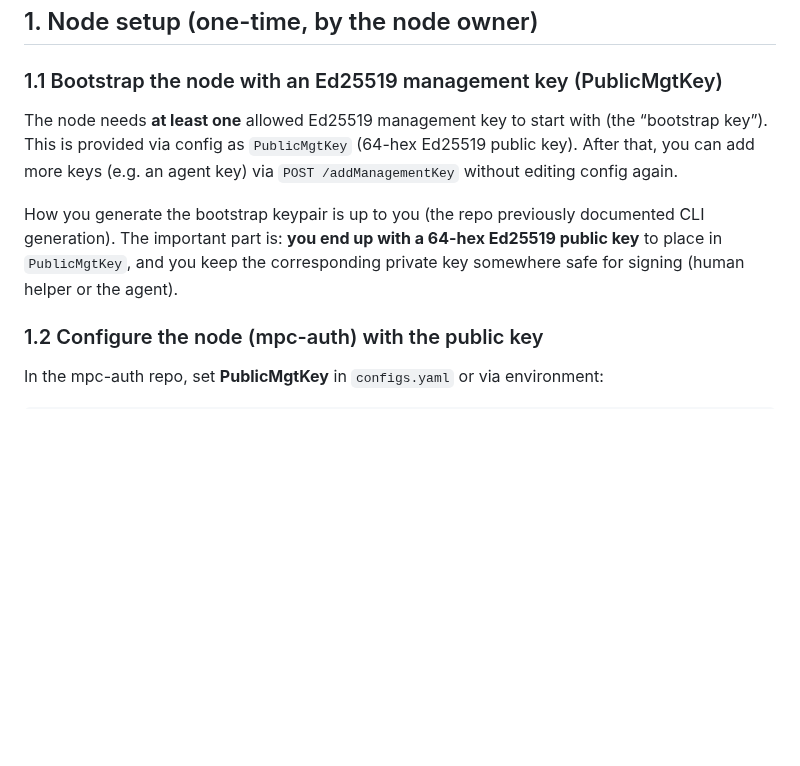
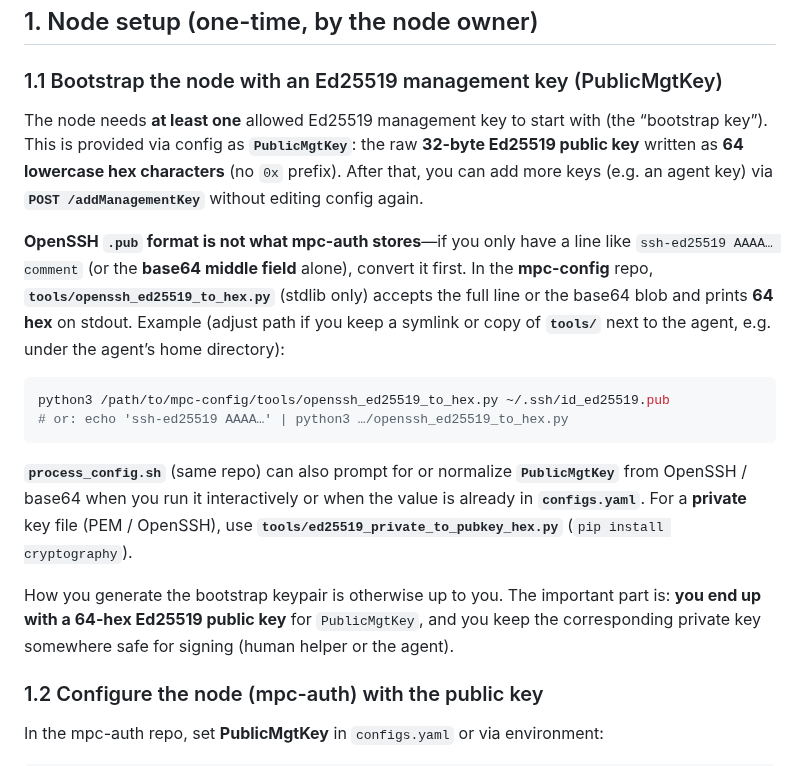
Before and after one commit to ContinuumDAO/mpc-config, a Markdown page: docs/references/AGENT_ED25519_SETUP.md, the part around the change. GitHub-like rendering; blank space fills up the shorter version.

Commit message:
AGENT_ED25519_SETUP: document OpenSSH -> 64 hex tools and process_config
Made-with: Cursor

````diff
--- a/docs/references/AGENT_ED25519_SETUP.md
+++ b/docs/references/AGENT_ED25519_SETUP.md
@@ -14,9 +14,18 @@ This doc describes how a **node owner** can set up their node so that an **AI ag
 
 ### 1.1 Bootstrap the node with an Ed25519 management key (PublicMgtKey)
 
-The node needs **at least one** allowed Ed25519 management key to start with (the “bootstrap key”). This is provided via config as `PublicMgtKey` (64-hex Ed25519 public key). After that, you can add more keys (e.g. an agent key) via `POST /addManagementKey` without editing config again.
+The node needs **at least one** allowed Ed25519 management key to start with (the “bootstrap key”). This is provided via config as **`PublicMgtKey`**: the raw **32-byte Ed25519 public key** written as **64 lowercase hex characters** (no `0x` prefix). After that, you can add more keys (e.g. an agent key) via **`POST /addManagementKey`** without editing config again.
 
-How you generate the bootstrap keypair is up to you (the repo previously documented CLI generation). The important part is: **you end up with a 64-hex Ed25519 public key** to place in `PublicMgtKey`, and you keep the corresponding private key somewhere safe for signing (human helper or the agent).
+**OpenSSH `.pub` format is not what mpc-auth stores**—if you only have a line like `ssh-ed25519 AAAA… comment` (or the **base64 middle field** alone), convert it first. In the **mpc-config** repo, **`tools/openssh_ed25519_to_hex.py`** (stdlib only) accepts the full line or the base64 blob and prints **64 hex** on stdout. Example (adjust path if you keep a symlink or copy of **`tools/`** next to the agent, e.g. under the agent’s home directory):
+
+```bash
+python3 /path/to/mpc-config/tools/openssh_ed25519_to_hex.py ~/.ssh/id_ed25519.pub
+# or: echo 'ssh-ed25519 AAAA…' | python3 …/openssh_ed25519_to_hex.py
+```
+
+**`process_config.sh`** (same repo) can also prompt for or normalize **`PublicMgtKey`** from OpenSSH / base64 when you run it interactively or when the value is already in **`configs.yaml`**. For a **private** key file (PEM / OpenSSH), use **`tools/ed25519_private_to_pubkey_hex.py`** (`pip install cryptography`).
+
+How you generate the bootstrap keypair is otherwise up to you. The important part is: **you end up with a 64-hex Ed25519 public key** for `PublicMgtKey`, and you keep the corresponding private key somewhere safe for signing (human helper or the agent).
 
 ### 1.2 Configure the node (mpc-auth) with the public key
 
````
